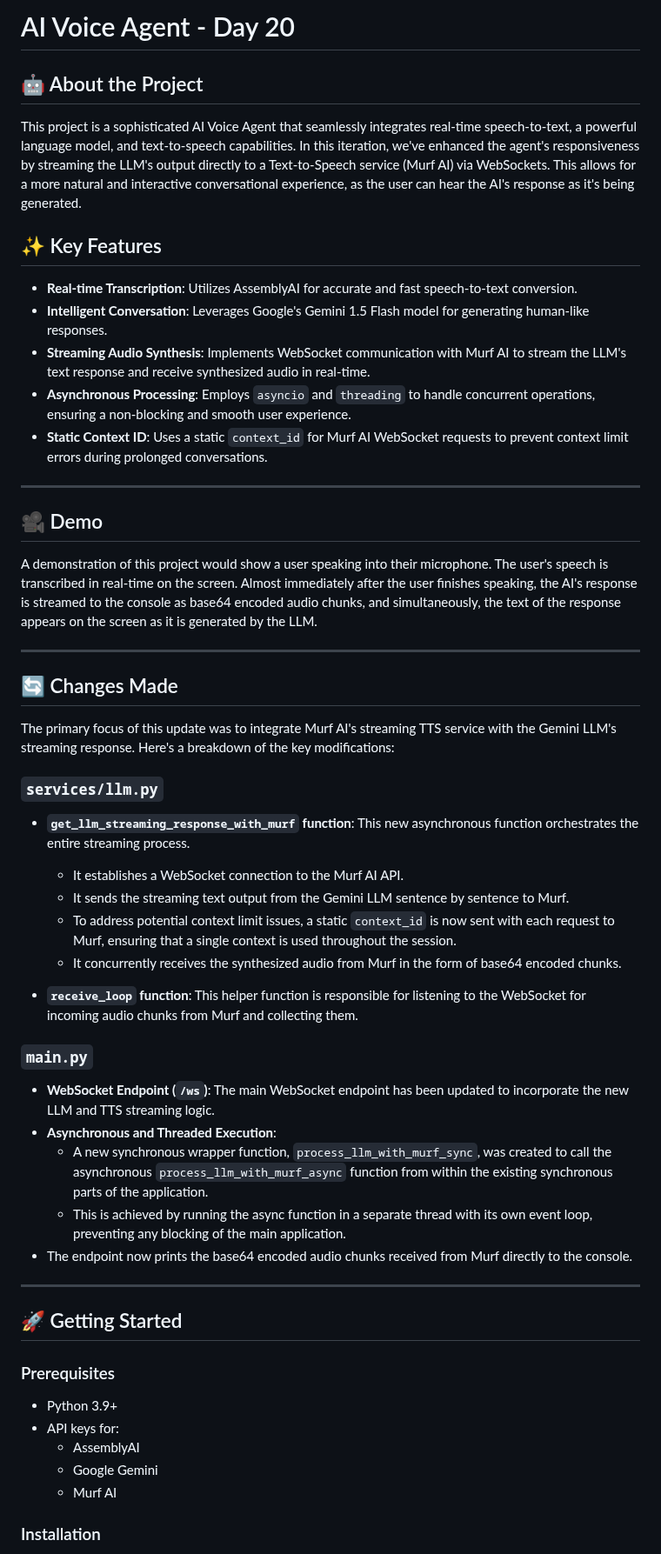
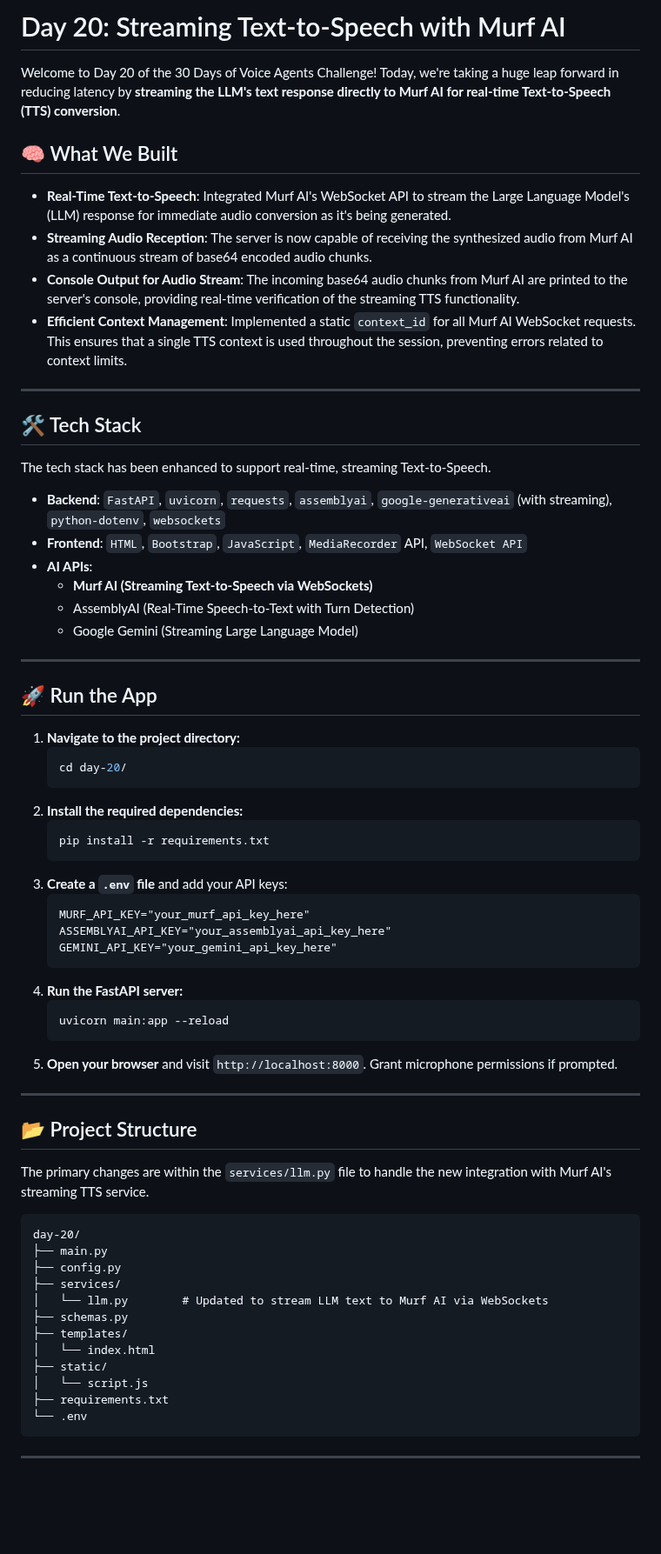
Before and after one commit to siddbhatt18/30-days-of-voice-agents, a Markdown page: day-20/README.md, the part around one of its changes. Shown at 87% size. Rendered like a GitHub page; blank space fills up the shorter version.

````diff
--- a/day-20/README.md
+++ b/day-20/README.md
@@ -1,59 +1,71 @@
-# AI Voice Agent - Day 20
+# Day 20: Streaming Text-to-Speech with Murf AI
 
-## 🤖 About the Project
+Welcome to Day 20 of the 30 Days of Voice Agents Challenge\! Today, we're taking a huge leap forward in reducing latency by **streaming the LLM's text response directly to Murf AI for real-time Text-to-Speech (TTS) conversion**.
 
-This project is a sophisticated AI Voice Agent that seamlessly integrates real-time speech-to-text, a powerful language model, and text-to-speech capabilities. In this iteration, we've enhanced the agent's responsiveness by streaming the LLM's output directly to a Text-to-Speech service (Murf AI) via WebSockets. This allows for a more natural and interactive conversational experience, as the user can hear the AI's response as it's being generated.
+## 🧠 What We Built
 
-## ✨ Key Features
-
-  * **Real-time Transcription**: Utilizes AssemblyAI for accurate and fast speech-to-text conversion.
-  * **Intelligent Conversation**: Leverages Google's Gemini 1.5 Flash model for generating human-like responses.
-  * **Streaming Audio Synthesis**: Implements WebSocket communication with Murf AI to stream the LLM's text response and receive synthesized audio in real-time.
-  * **Asynchronous Processing**: Employs `asyncio` and `threading` to handle concurrent operations, ensuring a non-blocking and smooth user experience.
-  * **Static Context ID**: Uses a static `context_id` for Murf AI WebSocket requests to prevent context limit errors during prolonged conversations.
+  * **Real-Time Text-to-Speech**: Integrated Murf AI's WebSocket API to stream the Large Language Model's (LLM) response for immediate audio conversion as it's being generated.
+  * **Streaming Audio Reception**: The server is now capable of receiving the synthesized audio from Murf AI as a continuous stream of base64 encoded audio chunks.
+  * **Console Output for Audio Stream**: The incoming base64 audio chunks from Murf AI are printed to the server's console, providing real-time verification of the streaming TTS functionality.
+  * **Efficient Context Management**: Implemented a static `context_id` for all Murf AI WebSocket requests. This ensures that a single TTS context is used throughout the session, preventing errors related to context limits.
 
 -----
 
-## 🎥 Demo
+## 🛠 Tech Stack
 
-A demonstration of this project would show a user speaking into their microphone. The user's speech is transcribed in real-time on the screen. Almost immediately after the user finishes speaking, the AI's response is streamed to the console as base64 encoded audio chunks, and simultaneously, the text of the response appears on the screen as it is generated by the LLM.
+The tech stack has been enhanced to support real-time, streaming Text-to-Speech.
+
+  * **Backend**: `FastAPI`, `uvicorn`, `requests`, `assemblyai`, `google-generativeai` (with streaming), `python-dotenv`, `websockets`
+  * **Frontend**: `HTML`, `Bootstrap`, `JavaScript`, `MediaRecorder` API, `WebSocket API`
+  * **AI APIs**:
+      * **Murf AI (Streaming Text-to-Speech via WebSockets)**
+      * AssemblyAI (Real-Time Speech-to-Text with Turn Detection)
+      * Google Gemini (Streaming Large Language Model)
 
 -----
 
-## 🔄 Changes Made
+## 🚀 Run the App
 
-The primary focus of this update was to integrate Murf AI's streaming TTS service with the Gemini LLM's streaming response. Here's a breakdown of the key modifications:
-
-### `services/llm.py`
-
-  * **`get_llm_streaming_response_with_murf` function**: This new asynchronous function orchestrates the entire streaming process.
-
-      * It establishes a WebSocket connection to the Murf AI API.
-      * It sends the streaming text output from the Gemini LLM sentence by sentence to Murf.
-      * To address potential context limit issues, a static `context_id` is now sent with each request to Murf, ensuring that a single context is used throughout the session.
-      * It concurrently receives the synthesized audio from Murf in the form of base64 encoded chunks.
-
-  * **`receive_loop` function**: This helper function is responsible for listening to the WebSocket for incoming audio chunks from Murf and collecting them.
-
-### `main.py`
-
-  * **WebSocket Endpoint (`/ws`)**: The main WebSocket endpoint has been updated to incorporate the new LLM and TTS streaming logic.
-  * **Asynchronous and Threaded Execution**:
-      * A new synchronous wrapper function, `process_llm_with_murf_sync`, was created to call the asynchronous `process_llm_with_murf_async` function from within the existing synchronous parts of the application.
-      * This is achieved by running the async function in a separate thread with its own event loop, preventing any blocking of the main application.
-  * The endpoint now prints the base64 encoded audio chunks received from Murf directly to the console.
+1.  **Navigate to the project directory:**
+    ```bash
+    cd day-20/
+    ```
+2.  **Install the required dependencies:**
+    ```bash
+    pip install -r requirements.txt
+    ```
+3.  **Create a `.env` file** and add your API keys:
+    ```
+    MURF_API_KEY="your_murf_api_key_here"
+    ASSEMBLYAI_API_KEY="your_assemblyai_api_key_here"
+    GEMINI_API_KEY="your_gemini_api_key_here"
+    ```
+4.  **Run the FastAPI server:**
+    ```bash
+    uvicorn main:app --reload
+    ```
+5.  **Open your browser** and visit `http://localhost:8000`. Grant microphone permissions if prompted.
 
 -----
 
-## 🚀 Getting Started
+## 📂 Project Structure
 
-### Prerequisites
+The primary changes are within the `services/llm.py` file to handle the new integration with Murf AI's streaming TTS service.
 
-  * Python 3.9+
-  * API keys for:
-      * AssemblyAI
-      * Google Gemini
-      * Murf AI
+```
+day-20/
+├── main.py
+├── config.py
+├── services/
+│   └── llm.py        # Updated to stream LLM text to Murf AI via WebSockets
+├── schemas.py
+├── templates/
+│   └── index.html
+├── static/
+│   └── script.js
+├── requirements.txt
+└── .env
+```
 
-### Installation
+-----
 
````
Also changed, not shown: other parts of day-20/README.md (+21 -23 lines).
